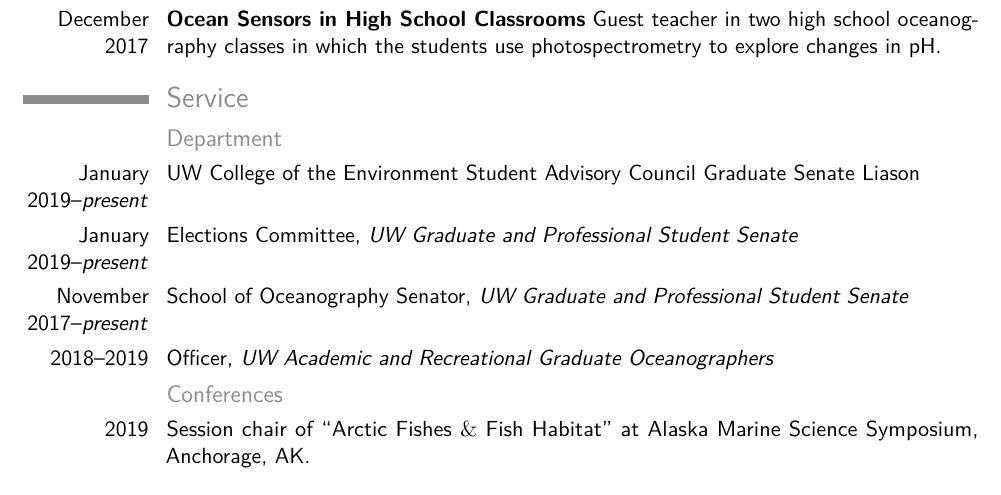
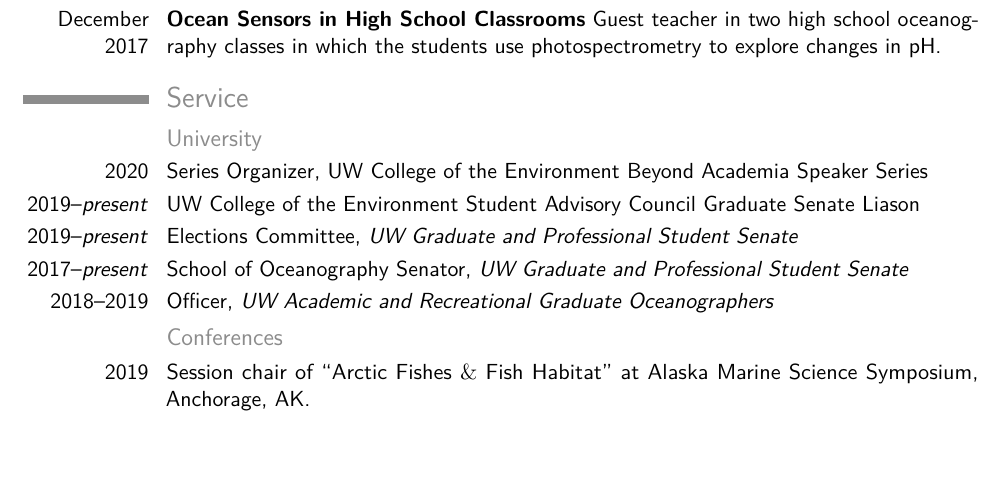
Before and after one commit to leviner/LevineCV, a LaTeX CV (completeCV/cv.tex): part of page 4 of 4, cut so that both start at the same text, the shorter picture padded with empty space. Compiled offline with pdfLaTeX.

Commit message:
update service

```diff
--- a/completeCV/cv.tex
+++ b/completeCV/cv.tex
@@ -130,10 +130,11 @@
 \cvitem{March 2018}{\textbf{Polar Science Weekend}, \textit{Pacific Science Center, Seattle, Wa}. Manned booth of hands-on activities exploring microbial life in sea ice.}
 \cvitem{December 2017}{\textbf{Ocean Sensors in High School Classrooms} Guest teacher in two high school oceanography classes in which the students use photospectrometry to explore changes in pH.}
 %%%------------------------SERVICE-----------------------%%%
-\section{ Service}\subsection{Department}
-\cvitem{January 2019--\textit{present}}{UW College of the Environment Student Advisory Council Graduate Senate Liason}
-\cvitem{January 2019--\textit{present}}{Elections Committee, \textit{UW Graduate and Professional Student Senate}}
-\cvitem{November 2017--\textit{present}}{School of Oceanography Senator, \textit{UW Graduate and Professional Student Senate}}
+\section{ Service}\subsection{University}
+\cvitem{2020}{Series Organizer, UW College of the Environment Beyond Academia Speaker Series}
+\cvitem{2019--\textit{present}}{UW College of the Environment Student Advisory Council Graduate Senate Liason}
+\cvitem{2019--\textit{present}}{Elections Committee, \textit{UW Graduate and Professional Student Senate}}
+\cvitem{2017--\textit{present}}{School of Oceanography Senator, \textit{UW Graduate and Professional Student Senate}}
 \cvitem{2018--2019}{Officer, \textit{UW Academic and Recreational Graduate Oceanographers}}
 
 \subsection{Conferences}
```
Also changed, not shown: LevineCV.pdf.
